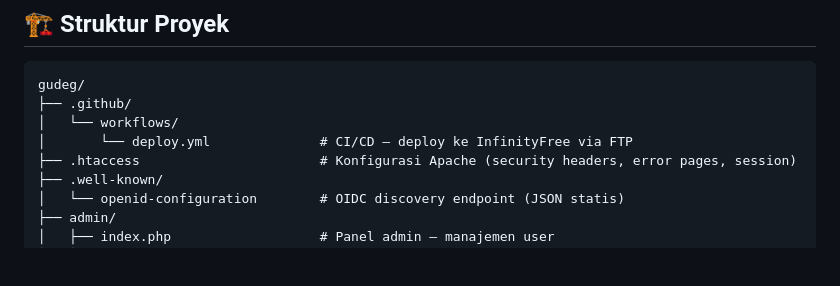
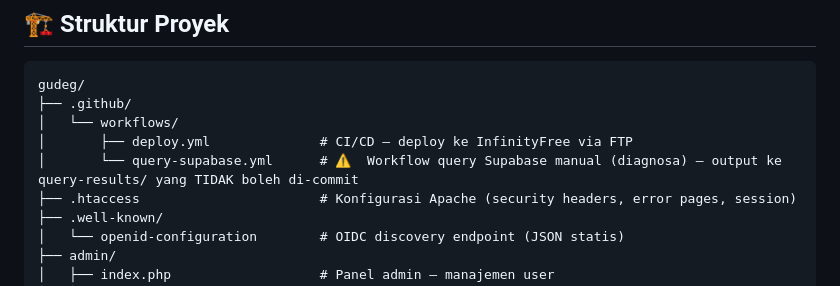
Before and after one commit to aprianto199304012025041002-wq/gudeg, a Markdown page: README.md, the part around the change. GitHub-like rendering; blank space fills up the shorter version.

Commit message:
docs(README): tambah query-supabase.yml ke struktur proyek (#72)

```diff
--- a/README.md
+++ b/README.md
@@ -28,7 +28,8 @@
 gudeg/
 ├── .github/
 │   └── workflows/
-│       └── deploy.yml              # CI/CD — deploy ke InfinityFree via FTP
+│       ├── deploy.yml              # CI/CD — deploy ke InfinityFree via FTP
+│       └── query-supabase.yml      # ⚠️  Workflow query Supabase manual (diagnosa) — output ke query-results/ yang TIDAK boleh di-commit
 ├── .htaccess                       # Konfigurasi Apache (security headers, error pages, session)
 ├── .well-known/
 │   └── openid-configuration        # OIDC discovery endpoint (JSON statis)
```
Also changed, not shown: BACKLOG.md (+1 -1 lines).
